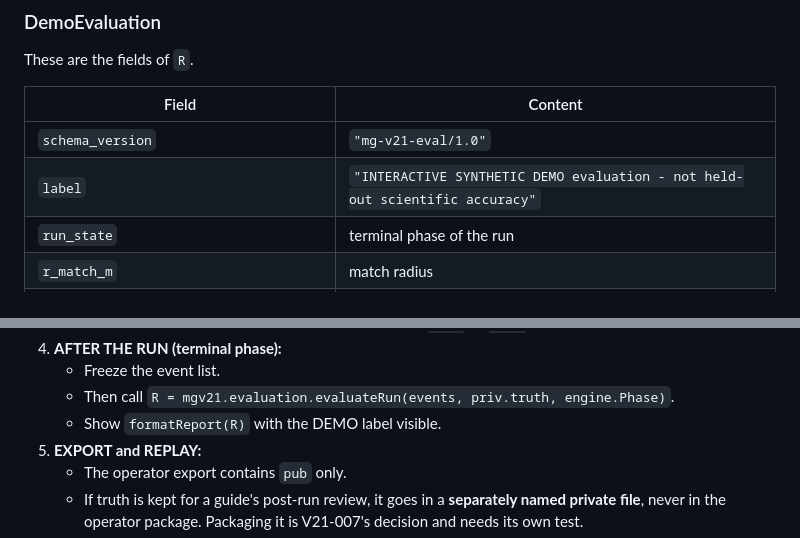
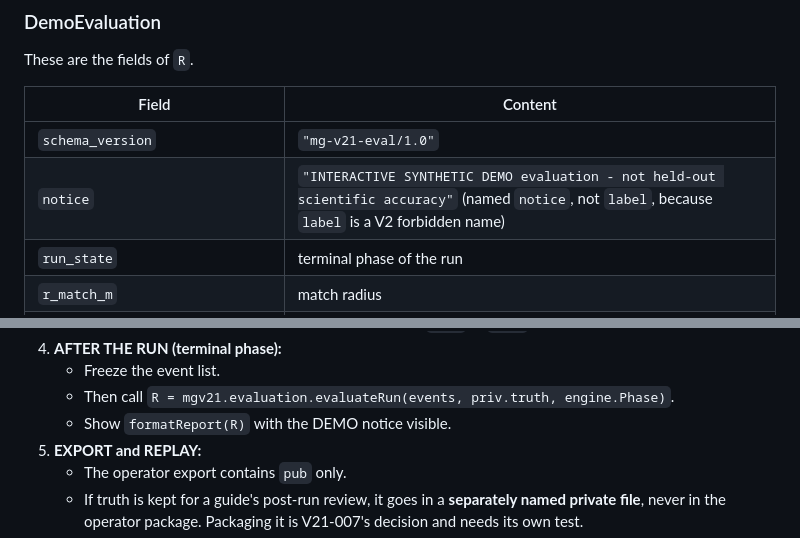
Before and after one commit to MdShabazS/MineGuard-MATLAB, a Markdown page: v2_1/docs/V21_CONTRACT.md, 2 parts joined by grey strips. Drawn GitHub-style.

Commit message:
V21-001 contract: evaluation field 'notice' instead of 'label' (V2 forbidden name)
Co-Authored-By: Claude Opus 5.5 <noreply@anthropic.com>

```diff
--- a/v2_1/docs/V21_CONTRACT.md
+++ b/v2_1/docs/V21_CONTRACT.md
@@ -115,7 +115,7 @@ These are the fields of `R`.
 | Field | Content |
 |---|---|
 | `schema_version` | `"mg-v21-eval/1.0"` |
-| `label` | `"INTERACTIVE SYNTHETIC DEMO evaluation - not held-out scientific accuracy"` |
+| `notice` | `"INTERACTIVE SYNTHETIC DEMO evaluation - not held-out scientific accuracy"` (named `notice`, not `label`, because `label` is a V2 forbidden name) |
 | `run_state` | terminal phase of the run |
 | `r_match_m` | match radius |
 | `n_events`, `n_targets` | counts |
@@ -196,7 +196,7 @@ lines = mgv21.evaluation.formatReport(R)                 % string array for the
 4. **AFTER THE RUN (terminal phase):**
    - Freeze the event list.
    - Then call `R = mgv21.evaluation.evaluateRun(events, priv.truth, engine.Phase)`.
-   - Show `formatReport(R)` with the DEMO label visible.
+   - Show `formatReport(R)` with the DEMO notice visible.
 5. **EXPORT and REPLAY:**
    - The operator export contains `pub` only.
    - If truth is kept for a guide's post-run review, it goes in a **separately named private file**, never in the operator package. Packaging it is V21-007's decision and needs its own test.
```
